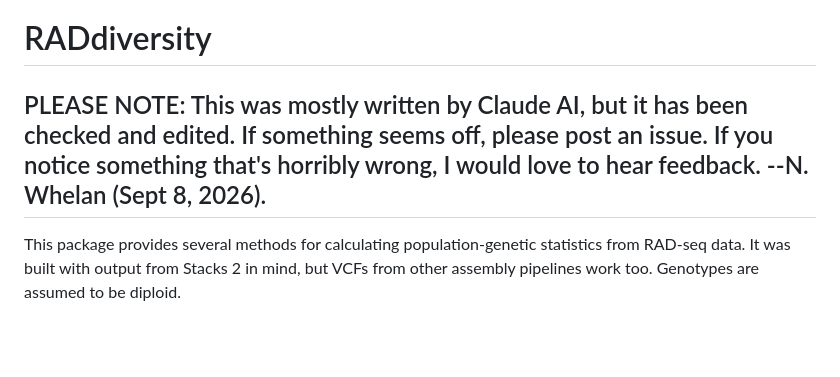
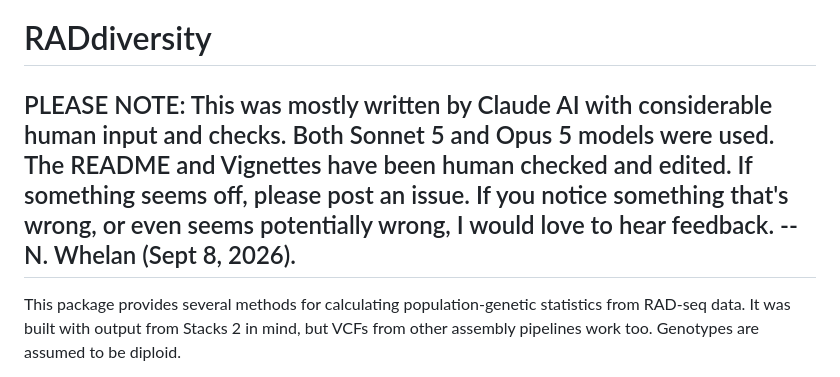
Before and after one commit to NathanWhelan/better-RADseq-summary-stats, a Markdown page: README.md, the part around the change. Drawn GitHub-style; blank space fills up the shorter version.

Commit message:
Update README note on AI contributions and checks

```diff
--- a/README.md
+++ b/README.md
@@ -1,6 +1,6 @@
 # RADdiversity
 
-## PLEASE NOTE: This was mostly written by Claude AI, but it has been checked and edited. If something seems off, please post an issue. If you notice something that's horribly wrong, I would love to hear feedback. --N. Whelan (Sept 8, 2026).
+## PLEASE NOTE: This was mostly written by Claude AI with considerable human input and checks. Both Sonnet 5 and Opus 5 models were used. The README and Vignettes have been human checked and edited. If something seems off, please post an issue. If you notice something that's wrong, or even seems potentially wrong, I would love to hear feedback. --N. Whelan (Sept 8, 2026).
 
 This package provides several methods for calculating population-genetic
 statistics from RAD-seq data. It was built with output from Stacks 2 in mind,
```
